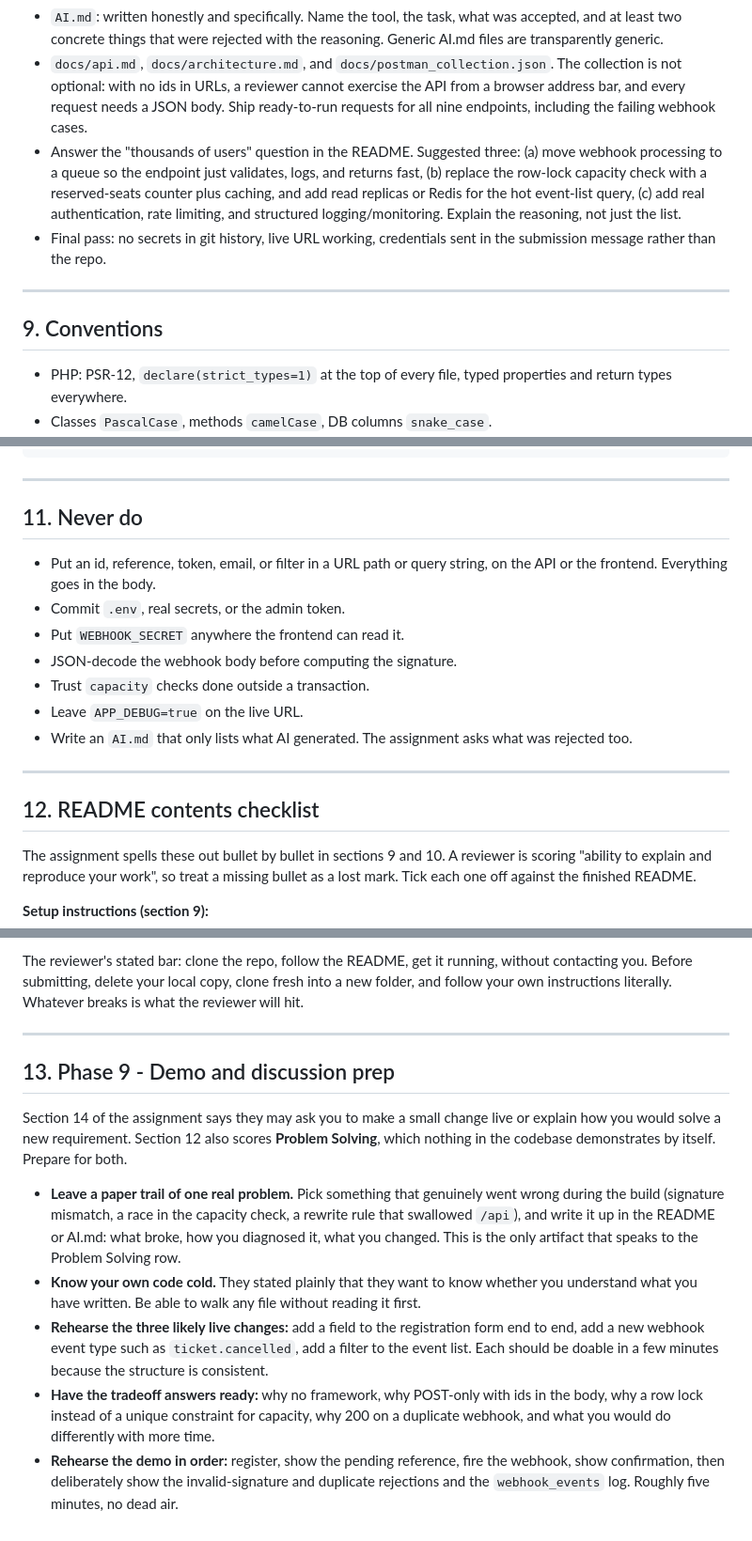
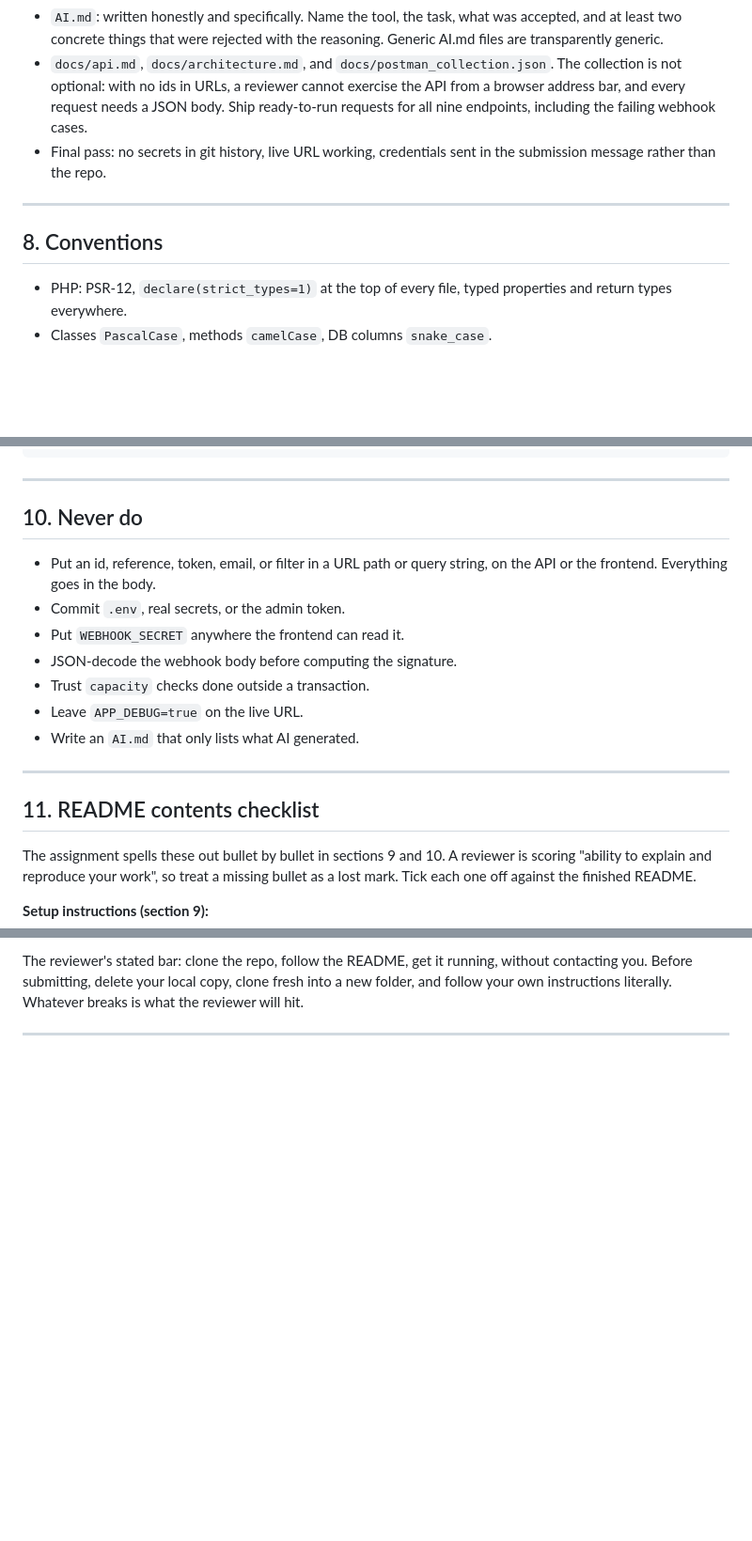
Before and after one commit to amsaif523/Event-Registration-Webhook-Integration, a Markdown page: CLAUDE.md, 3 parts joined by grey strips. Shown at 94% size. Drawn GitHub-style; blank space fills up the shorter version.

```diff
--- a/CLAUDE.md
+++ b/CLAUDE.md
@@ -419,17 +377,12 @@ Use a separate `*_test` database. Each test runs inside a transaction that is ro
   optional: with no ids in URLs, a reviewer cannot exercise the API from a browser address bar,
   and every request needs a JSON body. Ship ready-to-run requests for all nine endpoints,
   including the failing webhook cases.
-- Answer the "thousands of users" question in the README. Suggested three: (a) move webhook
-  processing to a queue so the endpoint just validates, logs, and returns fast, (b) replace the
-  row-lock capacity check with a reserved-seats counter plus caching, and add read replicas or
-  Redis for the hot event-list query, (c) add real authentication, rate limiting, and structured
-  logging/monitoring. Explain the reasoning, not just the list.
 - Final pass: no secrets in git history, live URL working, credentials sent in the submission
   message rather than the repo.
 
 ---
 
-## 9. Conventions
+## 8. Conventions
 
 - PHP: PSR-12, `declare(strict_types=1)` at the top of every file, typed properties and return
   types everywhere.
@@ -474,7 +427,7 @@ DEMO_MODE=true
 
 ---
 
-## 11. Never do
+## 10. Never do
 
 - Put an id, reference, token, email, or filter in a URL path or query string, on the API or the
   frontend. Everything goes in the body.
@@ -483,11 +436,11 @@ DEMO_MODE=true
 - JSON-decode the webhook body before computing the signature.
 - Trust `capacity` checks done outside a transaction.
 - Leave `APP_DEBUG=true` on the live URL.
-- Write an `AI.md` that only lists what AI generated. The assignment asks what was rejected too.
+- Write an `AI.md` that only lists what AI generated.
 
 ---
 
-## 12. README contents checklist
+## 11. README contents checklist
 
 The assignment spells these out bullet by bullet in sections 9 and 10. A reviewer is scoring
 "ability to explain and reproduce your work", so treat a missing bullet as a lost mark. Tick each
@@ -529,25 +482,3 @@ you. Before submitting, delete your local copy, clone fresh into a new folder, a
 instructions literally. Whatever breaks is what the reviewer will hit.
 
 ---
-
-## 13. Phase 9 - Demo and discussion prep
-
-Section 14 of the assignment says they may ask you to make a small change live or explain how you
-would solve a new requirement. Section 12 also scores **Problem Solving**, which nothing in the
-codebase demonstrates by itself. Prepare for both.
-
-- **Leave a paper trail of one real problem.** Pick something that genuinely went wrong during
-  the build (signature mismatch, a race in the capacity check, a rewrite rule that swallowed
-  `/api`), and write it up in the README or AI.md: what broke, how you diagnosed it, what you
-  changed. This is the only artifact that speaks to the Problem Solving row.
-- **Know your own code cold.** They stated plainly that they want to know whether you understand
-  what you have written. Be able to walk any file without reading it first.
-- **Rehearse the three likely live changes:** add a field to the registration form end to end,
-  add a new webhook event type such as `ticket.cancelled`, add a filter to the event list.
-  Each should be doable in a few minutes because the structure is consistent.
-- **Have the tradeoff answers ready:** why no framework, why POST-only with ids in the body, why
-  a row lock instead of a unique constraint for capacity, why 200 on a duplicate webhook, and
-  what you would do differently with more time.
-- **Rehearse the demo in order:** register, show the pending reference, fire the webhook, show
-  confirmation, then deliberately show the invalid-signature and duplicate rejections and the
-  `webhook_events` log. Roughly five minutes, no dead air.
```
Also changed, not shown: other parts of CLAUDE.md (+2 -44 lines).
